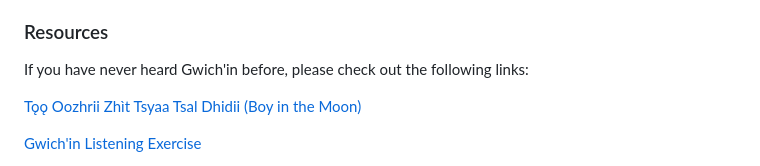
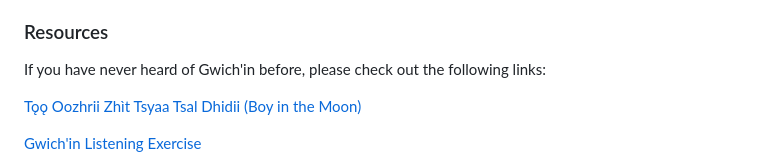
Before and after one commit to shoowadoo/Dictionary-projects, a Markdown page: README.md, the part around one of its changes. Rendered like a GitHub page.

```diff
--- a/README.md
+++ b/README.md
@@ -24,7 +24,7 @@ When searching for verbs, you can search using English infinitives in most cases
 
 ### Resources
 
-If you have never heard Gwich'in before, please check out the following links:
+If you have never heard of Gwich'in before, please check out the following links:
 
 [Tǫǫ Oozhrii Zhìt Tsyaa Tsal Dhidii (Boy in the Moon)](https://www.youtube.com/watch?v=XSXBcko8wNQ&t=32s)
 
```
Also changed, not shown: other parts of README.md (+2 -0 lines).
